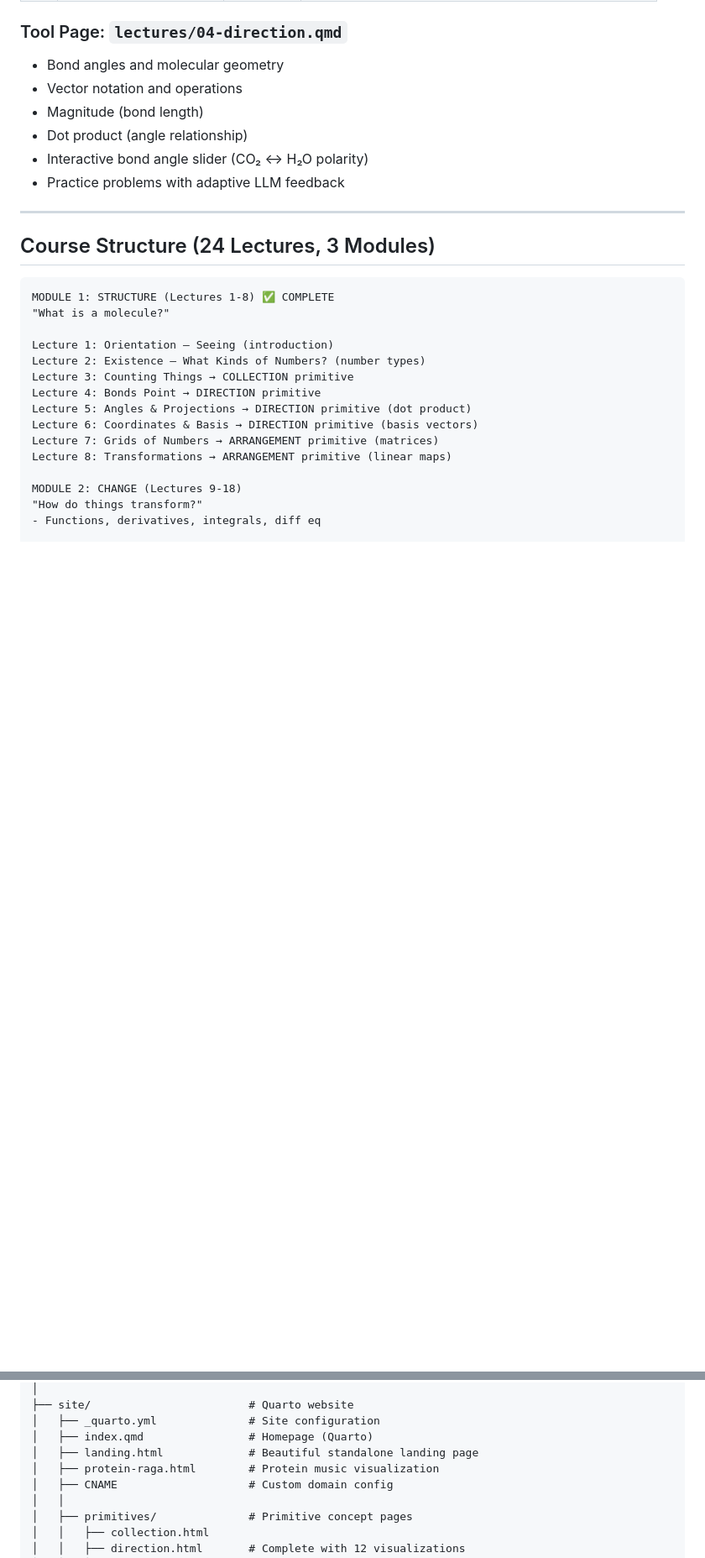
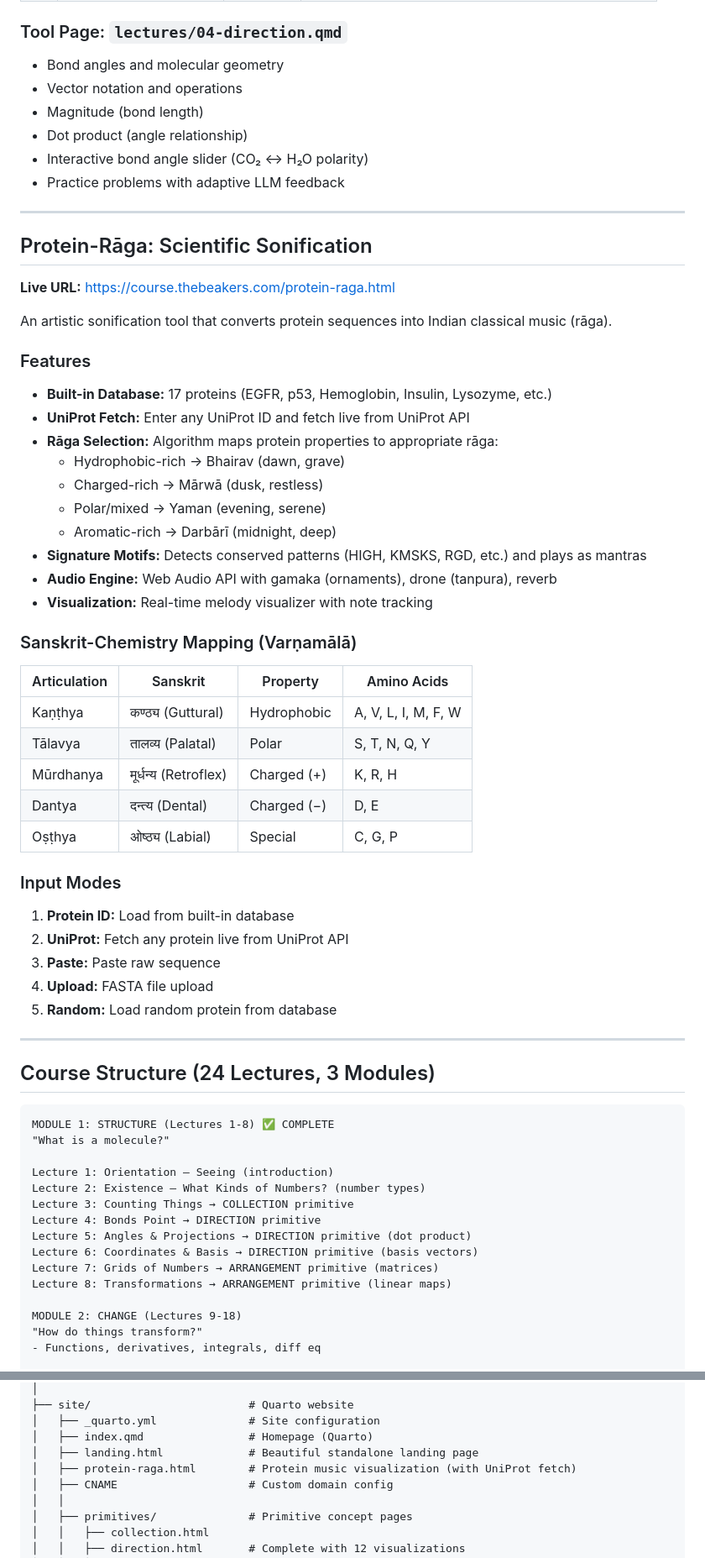
Before and after one commit to khatvangi/chemical-thinking-math-skills, a Markdown page: CLAUDE.md, 2 parts joined by grey strips. Shown at 84% size. GitHub-like rendering; blank space fills up the shorter version.

Commit message:
Update CLAUDE.md with Protein-Raga documentation
- Add dedicated section for Protein-Raga features
- Document UniProt live fetch capability
- Add Sanskrit-Chemistry (Varnamala) mapping table
- List all input modes (DB, UniProt, paste, upload, random)
- Mark Protein-Raga as complete in development status

🤖 Generated with [Claude Code](https://claude.com/claude-code)

Co-Authored-By: Claude Opus 4.5 <noreply@anthropic.com>

````diff
--- a/CLAUDE.md
+++ b/CLAUDE.md
@@ -118,6 +118,42 @@ SAMENESS and DIRECTION are dual/twin primitives:
 
 ---
 
+## Protein-Rāga: Scientific Sonification
+
+**Live URL:** https://course.thebeakers.com/protein-raga.html
+
+An artistic sonification tool that converts protein sequences into Indian classical music (rāga).
+
+### Features
+- **Built-in Database:** 17 proteins (EGFR, p53, Hemoglobin, Insulin, Lysozyme, etc.)
+- **UniProt Fetch:** Enter any UniProt ID and fetch live from UniProt API
+- **Rāga Selection:** Algorithm maps protein properties to appropriate rāga:
+  - Hydrophobic-rich → Bhairav (dawn, grave)
+  - Charged-rich → Mārwā (dusk, restless)
+  - Polar/mixed → Yaman (evening, serene)
+  - Aromatic-rich → Darbārī (midnight, deep)
+- **Signature Motifs:** Detects conserved patterns (HIGH, KMSKS, RGD, etc.) and plays as mantras
+- **Audio Engine:** Web Audio API with gamaka (ornaments), drone (tanpura), reverb
+- **Visualization:** Real-time melody visualizer with note tracking
+
+### Sanskrit-Chemistry Mapping (Varṇamālā)
+| Articulation | Sanskrit | Property | Amino Acids |
+|--------------|----------|----------|-------------|
+| Kaṇṭhya | कण्ठ्य (Guttural) | Hydrophobic | A, V, L, I, M, F, W |
+| Tālavya | तालव्य (Palatal) | Polar | S, T, N, Q, Y |
+| Mūrdhanya | मूर्धन्य (Retroflex) | Charged (+) | K, R, H |
+| Dantya | दन्त्य (Dental) | Charged (−) | D, E |
+| Oṣṭhya | ओष्ठ्य (Labial) | Special | C, G, P |
+
+### Input Modes
+1. **Protein ID:** Load from built-in database
+2. **UniProt:** Fetch any protein live from UniProt API
+3. **Paste:** Paste raw sequence
+4. **Upload:** FASTA file upload
+5. **Random:** Load random protein from database
+
+---
+
 ## Course Structure (24 Lectures, 3 Modules)
 
 ```
@@ -186,7 +222,7 @@ chem-math-course/
 │   ├── _quarto.yml              # Site configuration
 │   ├── index.qmd                # Homepage (Quarto)
 │   ├── landing.html             # Beautiful standalone landing page
-│   ├── protein-raga.html        # Protein music visualization
+│   ├── protein-raga.html        # Protein music visualization (with UniProt fetch)
 │   ├── CNAME                    # Custom domain config
 │   │
 │   ├── primitives/              # Primitive concept pages
````
Also changed, not shown: other parts of CLAUDE.md (+1 -0 lines).
